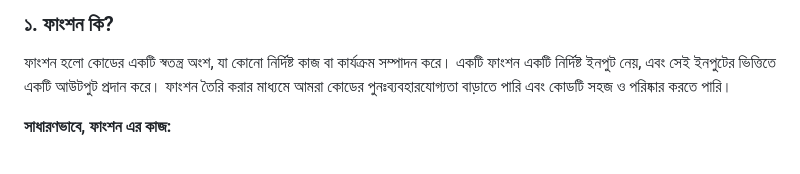
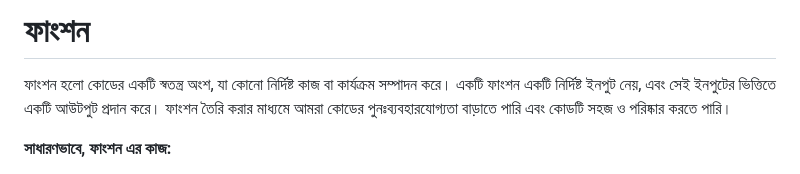
Before and after one commit to AnisurRahmanJU/bangla-code-runner, a Markdown page: docs/ফাংশন.md, the part around the change. GitHub-like rendering.

```diff
--- a/docs/ফাংশন.md
+++ b/docs/ফাংশন.md
@@ -1,4 +1,4 @@
-### ১. **ফাংশন কি?**
+# **ফাংশন**
 
 ফাংশন হলো কোডের একটি স্বতন্ত্র অংশ, যা কোনো নির্দিষ্ট কাজ বা কার্যক্রম সম্পাদন করে। একটি ফাংশন একটি নির্দিষ্ট ইনপুট নেয়, এবং সেই ইনপুটের ভিত্তিতে একটি আউটপুট প্রদান করে। ফাংশন তৈরি করার মাধ্যমে আমরা কোডের পুনঃব্যবহারযোগ্যতা বাড়াতে পারি এবং কোডটি সহজ ও পরিষ্কার করতে পারি।
 
```
